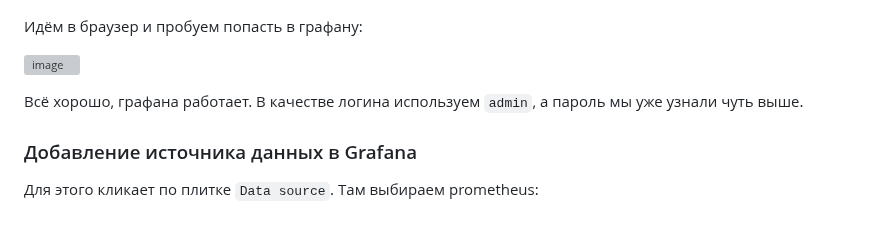
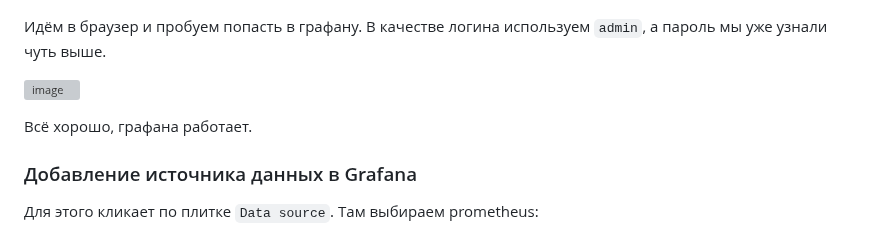
Before and after one commit to Vegrow/modern-optimization-methods, a Markdown page: lab5/README.md, the part around the change. Drawn GitHub-style; grey boxes are pictures that could not be loaded.

```diff
--- a/lab5/README.md
+++ b/lab5/README.md
@@ -115,12 +115,11 @@ minikube kubectl -- expose service grafana --namespace monitoring --type=NodePor
 
 ![image](img/Screenshot_16.png)
 
-Идём в браузер и пробуем попасть в графану:
+Идём в браузер и пробуем попасть в графану. В качестве логина используем `admin`, а пароль мы уже узнали чуть выше.
 
 ![image](img/Screenshot_17.png)
 
 Всё хорошо, графана работает.
-В качестве логина используем `admin`, а пароль мы уже узнали чуть выше.
 
 ### Добавление источника данных в Grafana
 
```
